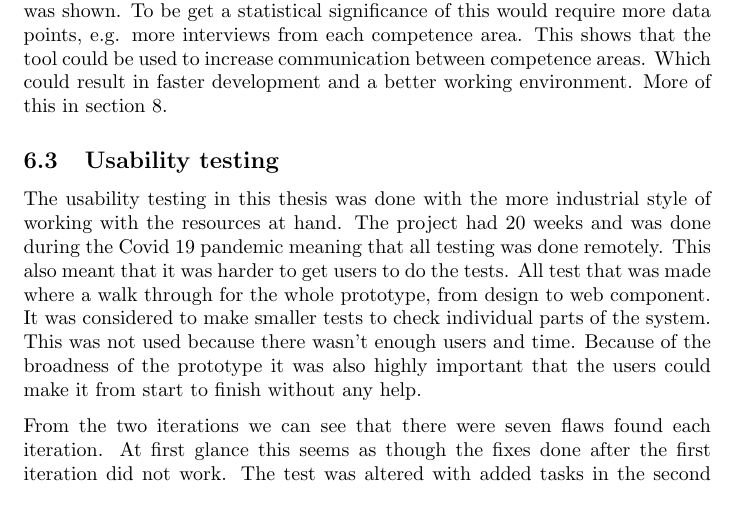
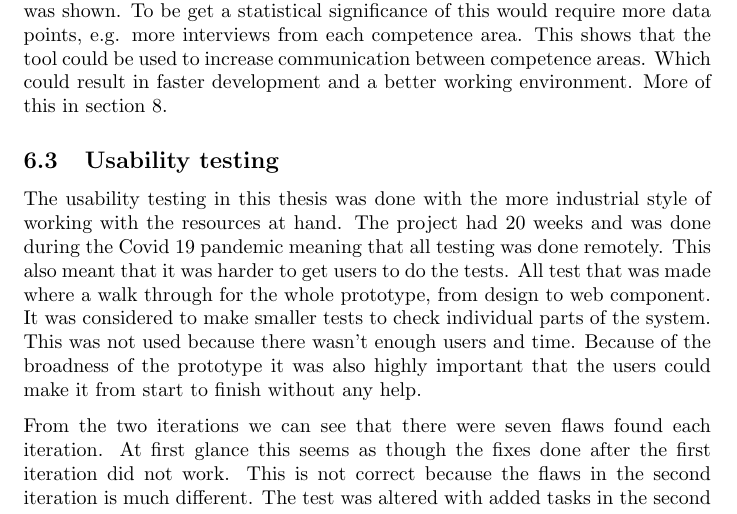
Before and after one commit to AlbinFrick/exjobbRapport, a LaTeX paper (Main.tex, which reads sections/6-Discussion.tex): part of page 28 of 32, cut so that both start at the same text. Compiled offline with pdfLaTeX.

Commit message:
updates discussion

```diff
--- a/sections/6-Discussion.tex
+++ b/sections/6-Discussion.tex
@@ -33,11 +33,12 @@ Both of these assumptions was wrong and from the interviews done the opposite wa
 \label{sub:Usability testing}
 The usability testing in this thesis was done with the more industrial style of working with the resources at hand. The project had 20 weeks and was done during the Covid 19 pandemic meaning that all testing was done remotely. This also meant that it was harder to get users to do the tests. All test that was made where a walk through for the whole prototype, from design to web component. It was considered to make smaller tests to check individual parts of the system. This was not used because there wasn't enough users and time. Because of the broadness of the prototype it was also highly important that the users could make it from start to finish without any help.
 
-From the two iterations we can see that there were seven flaws found each iteration. At first glance this seems as though the fixes done after the first iteration did not work. The test was altered with added tasks in the second iterations which means that the average flaws per task went down from the first to second iteration.
+From the two iterations we can see that there were seven flaws found each iteration. At first glance this seems as though the fixes done after the first iteration did not work. This is not correct because the flaws in the second iteration is much different. The test was altered with added tasks in the second iterations which means that the average flaws per task went down from the first to second iteration.
 
 To say that the whole system is user friendly would be an over statement. What the usability tests has shown is that for the basic functions such as setting up a Figma document and converting its components. The tests also shows that altering the components after they have been generated is logical for the users.
 
 I would argue that this is a very efficient way of building a tool that automates component generation. Thereby answering one of the research questions: \textit{How can a user-friendly tool be built that automates component generation?}
+
 
 \subsection{A/B testing}%
 \label{sub:A/B testing}
```
Also changed, not shown: 2 other files.
